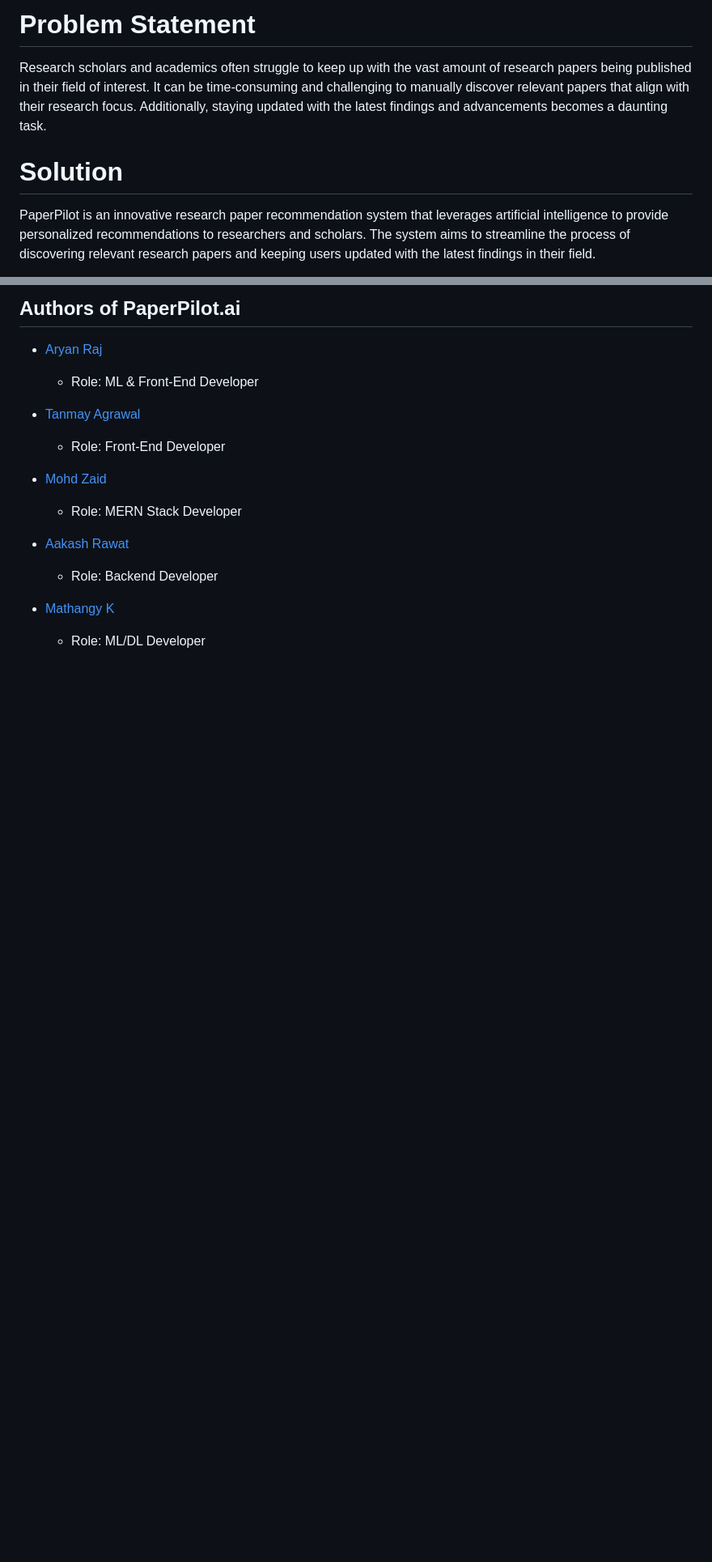
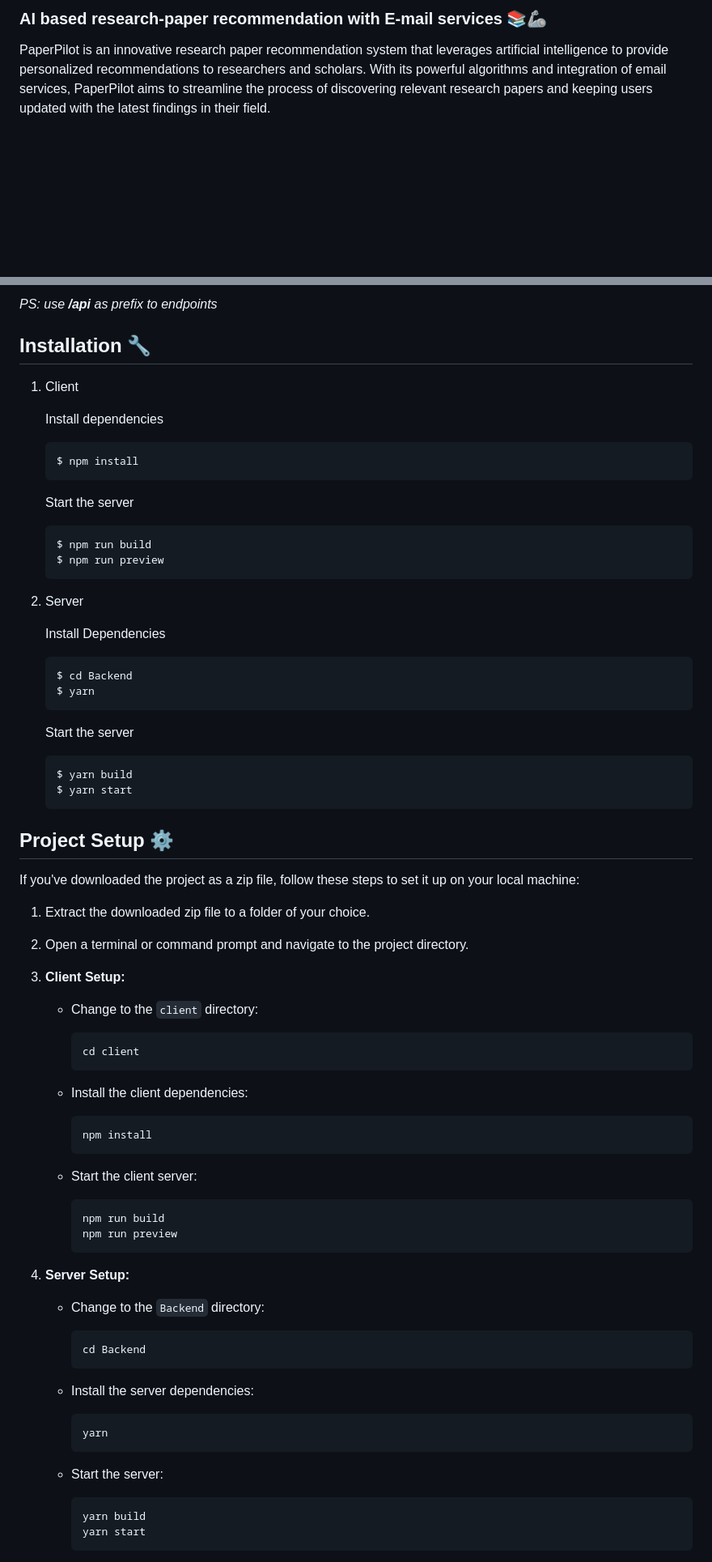
Before and after one commit to aryanraj2713/PaperPilot.AI, a Markdown page: README.md, 2 parts joined by grey strips. Shown at 81% size. GitHub-like rendering; blank space fills up the shorter version.

````diff
--- a/README.md
+++ b/README.md
@@ -5,7 +8,5 @@ Introducing PaperPilot.ai: The Future of Research Paper Recommendations and Upda
 
-# Problem Statement
-Research scholars and academics often struggle to keep up with the vast amount of research papers being published in their field of interest. It can be time-consuming and challenging to manually discover relevant papers that align with their research focus. Additionally, staying updated with the latest findings and advancements becomes a daunting task.
+### AI based research-paper recommendation with E-mail services 📚🦾
 
-# Solution
-PaperPilot is an innovative research paper recommendation system that leverages artificial intelligence to provide personalized recommendations to researchers and scholars. The system aims to streamline the process of discovering relevant research papers and keeping users updated with the latest findings in their field.
+PaperPilot is an innovative research paper recommendation system that leverages artificial intelligence to provide personalized recommendations to researchers and scholars. With its powerful algorithms and integration of email services, PaperPilot aims to streamline the process of discovering relevant research papers and keeping users updated with the latest findings in their field.
 
@@ -57,17 +48,80 @@ So, feel free to fork this repo. Refer to this handy file <strong>Contributing.m
 
-## Authors of PaperPilot.ai
+ *PS: use **/api** as prefix to endpoints*
 
-- [Aryan Raj](https://www.canva.com/design/DAFmzctRwk4/bOn8YqIxvJ5bMKs7Y-7ICQ/edit)
-    - Role: ML & Front-End Developer
+## Installation 🔧
 
-- [Tanmay Agrawal](https://www.linkedin.com/in/tanmayagr/)
-    - Role: Front-End Developer
+1. Client
 
-- [Mohd Zaid](https://www.linkedin.com/in/mohd-zaid-17713221a/)
-    - Role: MERN Stack Developer
+   Install dependencies
 
-- [Aakash Rawat](https://www.linkedin.com/in/aakash-rawat-a1a528236/)
-    - Role: Backend Developer
+   ```
+   $ npm install
+   ```
 
-- [Mathangy K](https://www.linkedin.com/in/mathangy-k/)
-    - Role: ML/DL Developer
+   Start the server
+
+   ```
+   $ npm run build
+   $ npm run preview
+   ```
+
+2. Server
+
+   Install Dependencies
+
+   ```
+   $ cd Backend
+   $ yarn
+   ```
+
+   Start the server
+
+   ```
+   $ yarn build
+   $ yarn start
+   ```
+
+## Project Setup ⚙️
+
+If you've downloaded the project as a zip file, follow these steps to set it up on your local machine:
+
+1. Extract the downloaded zip file to a folder of your choice.
+
+2. Open a terminal or command prompt and navigate to the project directory.
+
+3. **Client Setup:**
+
+   - Change to the `client` directory:
+     ```
+     cd client
+     ```
+
+   - Install the client dependencies:
+     ```
+     npm install
+     ```
+
+   - Start the client server:
+     ```
+     npm run build
+     npm run preview
+     ```
+
+4. **Server Setup:**
+
+   - Change to the `Backend` directory:
+     ```
+     cd Backend
+     ```
+
+   - Install the server dependencies:
+     ```
+     yarn
+     ```
+
+   - Start the server:
+     ```
+     yarn build
+     yarn start
+     ```
+
````
Also changed, not shown: other parts of README.md (+126 -26 lines).
